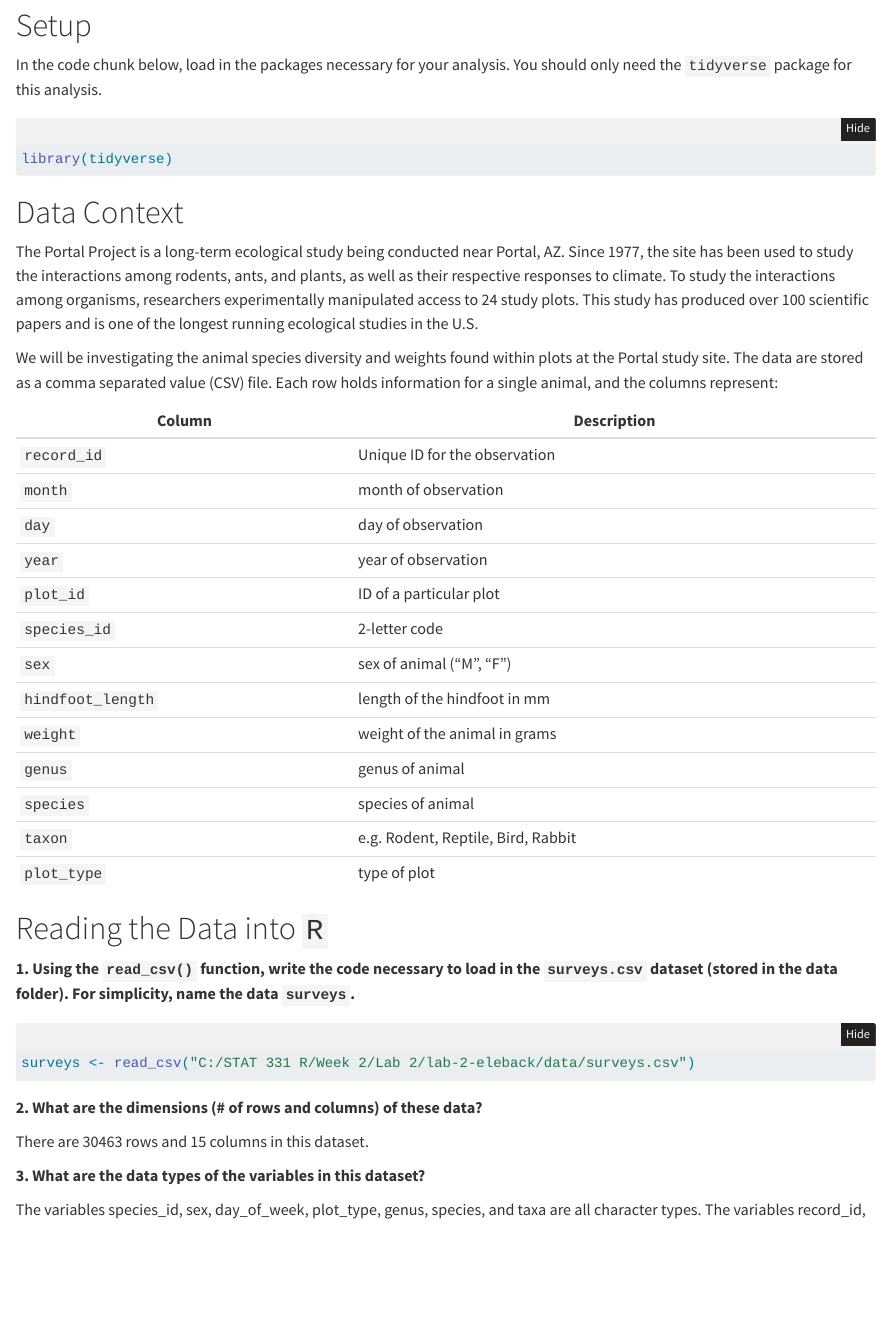
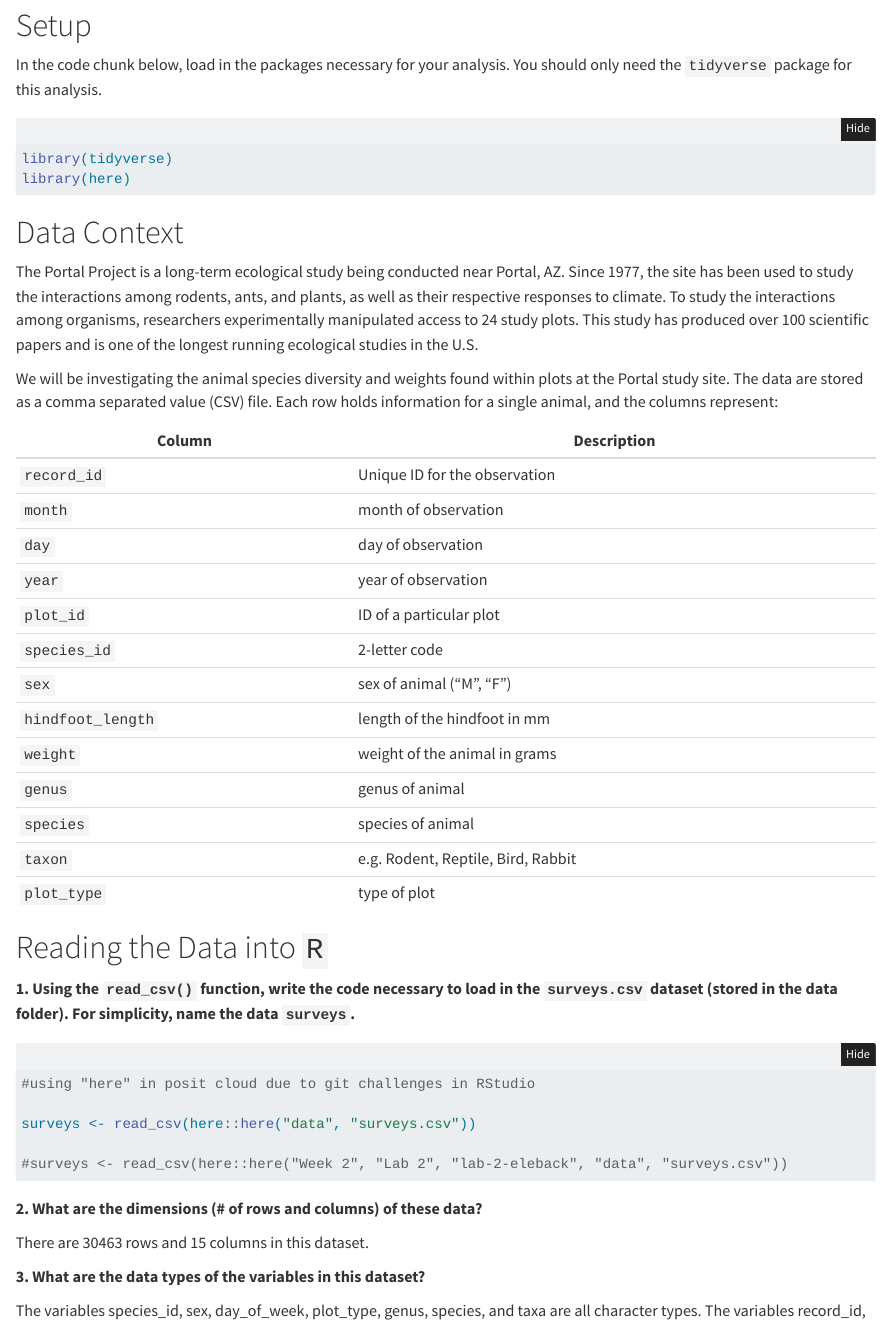
Before and after one commit to Statistical-Computing-with-R/statistical-computing-with-r-lab-classroom-lab-2-lab-2-1, a Quarto document (lab-2-student.qmd): the page in a window 1100 px wide, from 1040 px down. Rendered offline with R 4.5, knitr and Pandoc in place of Quarto, with nearby package versions; folded parts are opened; some code elsewhere in the file could not run offline.

Commit message:
added here

````diff
--- a/lab-2-student.qmd
+++ b/lab-2-student.qmd
@@ -6,6 +6,7 @@ editor: source
 embed-resources: true
 code-tools: true
 code-fold: true
+error: true
 ---
 
 # Part 1: GitHub Workflow
@@ -66,6 +67,7 @@ In the code chunk below, load in the packages necessary for your analysis. You s
 #| message: false
 
 library(tidyverse)
+library(here)
 
 ```
 
@@ -106,8 +108,13 @@ represent:
 ```{r}
 #| label: load-data
 #| message: false
+#| show_col_types: false
 
-surveys <- read_csv("C:/STAT 331 R/Week 2/Lab 2/lab-2-eleback/data/surveys.csv")
+#using "here" in posit cloud due to git challenges in RStudio
+
+surveys <- read_csv(here::here("data", "surveys.csv"))
+
+#surveys <- read_csv(here::here("Week 2", "Lab 2", "lab-2-eleback", "data", "surveys.csv"))
 ```
 
 **2. What are the dimensions (# of rows and columns) of these data?**
````
